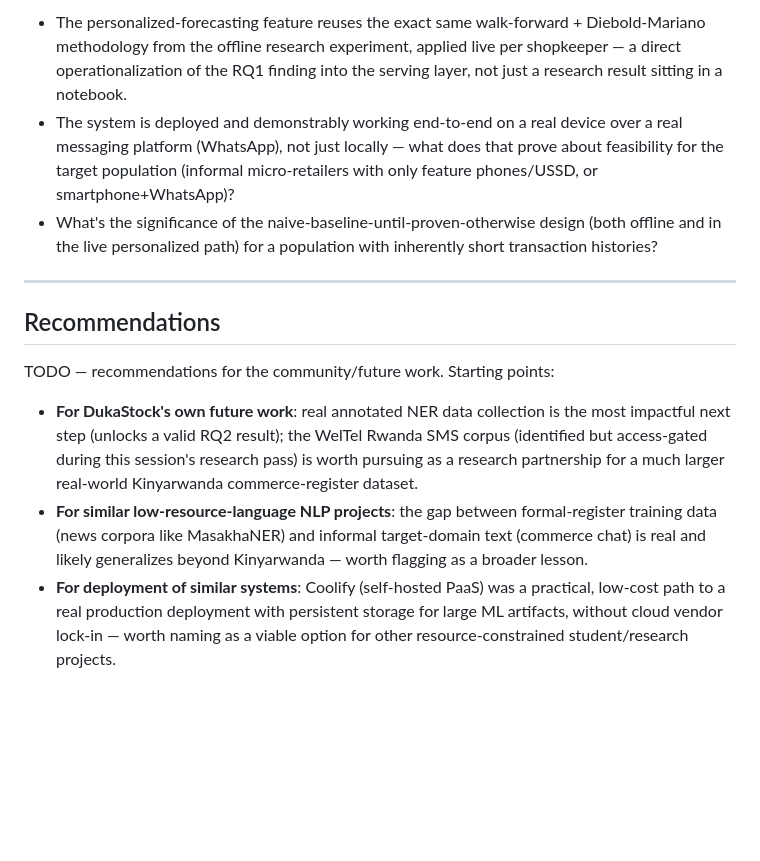
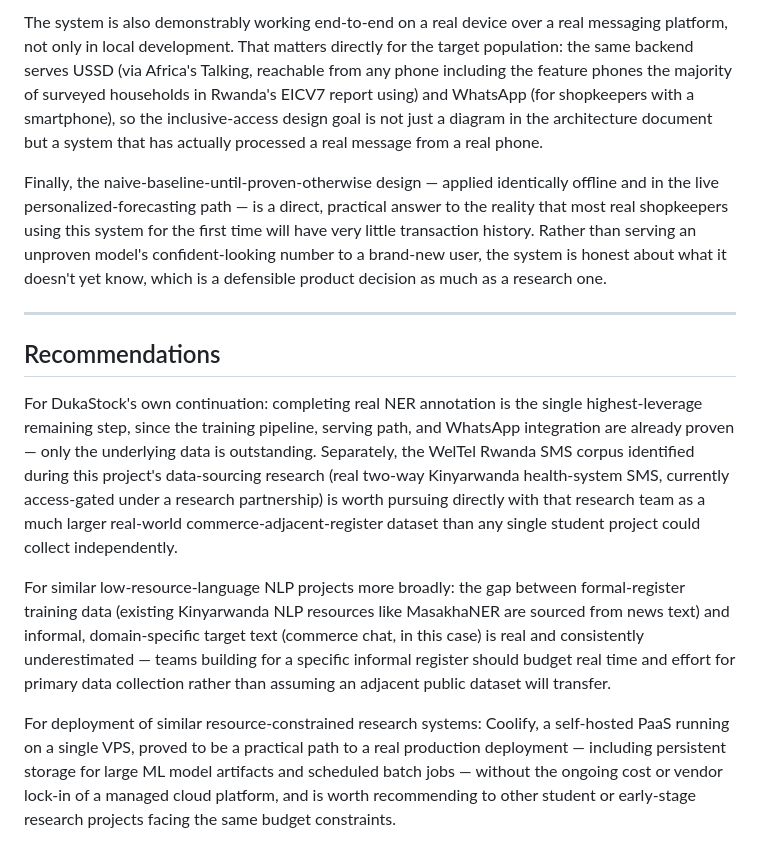
Before and after one commit to oreste-abizera/dukastock, a Markdown page: docs/ANALYSIS_DISCUSSION_RECOMMENDATIONS.md, the part around one of its changes. Drawn GitHub-style; blank space fills up the shorter version.

```diff
--- a/docs/ANALYSIS_DISCUSSION_RECOMMENDATIONS.md
+++ b/docs/ANALYSIS_DISCUSSION_RECOMMENDATIONS.md
@@ -53,35 +86,47 @@ the results have. Prompts to build from:
 
-- The personalized-forecasting feature reuses the exact same
-  walk-forward + Diebold-Mariano methodology from the offline research
-  experiment, applied live per shopkeeper — a direct operationalization
-  of the RQ1 finding into the serving layer, not just a research result
-  sitting in a notebook.
-- The system is deployed and demonstrably working end-to-end on a real
-  device over a real messaging platform (WhatsApp), not just locally —
-  what does that prove about feasibility for the target population
-  (informal micro-retailers with only feature phones/USSD, or
-  smartphone+WhatsApp)?
-- What's the significance of the naive-baseline-until-proven-otherwise
-  design (both offline and in the live personalized path) for a
-  population with inherently short transaction histories?
+The system is also demonstrably working end-to-end on a real device over
+a real messaging platform, not only in local development. That matters
+directly for the target population: the same backend serves USSD (via
+Africa's Talking, reachable from any phone including the feature phones
+the majority of surveyed households in Rwanda's EICV7 report using) and
+WhatsApp (for shopkeepers with a smartphone), so the inclusive-access
+design goal is not just a diagram in the architecture document but a
+system that has actually processed a real message from a real phone.
+
+Finally, the naive-baseline-until-proven-otherwise design — applied
+identically offline and in the live personalized-forecasting path — is a
+direct, practical answer to the reality that most real shopkeepers using
+this system for the first time will have very little transaction
+history. Rather than serving an unproven model's confident-looking number
+to a brand-new user, the system is honest about what it doesn't yet know,
+which is a defensible product decision as much as a research one.
 
 ---
 
 ## Recommendations
 
-TODO — recommendations for the community/future work. Starting points:
+For DukaStock's own continuation: completing real NER annotation is the
+single highest-leverage remaining step, since the training pipeline,
+serving path, and WhatsApp integration are already proven — only the
+underlying data is outstanding. Separately, the WelTel Rwanda SMS corpus
+identified during this project's data-sourcing research (real two-way
+Kinyarwanda health-system SMS, currently access-gated under a research
+partnership) is worth pursuing directly with that research team as a
+much larger real-world commerce-adjacent-register dataset than any
+single student project could collect independently.
 
-- **For DukaStock's own future work**: real annotated NER data collection
-  is the most impactful next step (unlocks a valid RQ2 result); the
-  WelTel Rwanda SMS corpus (identified but access-gated during this
-  session's research pass) is worth pursuing as a research partnership
-  for a much larger real-world Kinyarwanda commerce-register dataset.
-- **For similar low-resource-language NLP projects**: the gap between
-  formal-register training data (news corpora like MasakhaNER) and
-  informal target-domain text (commerce chat) is real and likely
-  generalizes beyond Kinyarwanda — worth flagging as a broader lesson.
-- **For deployment of similar systems**: Coolify (self-hosted PaaS) was a
-  practical, low-cost path to a real production deployment with
-  persistent storage for large ML artifacts, without cloud vendor
-  lock-in — worth naming as a viable option for other resource-constrained
-  student/research projects.
+For similar low-resource-language NLP projects more broadly: the gap
+between formal-register training data (existing Kinyarwanda NLP
+resources like MasakhaNER are sourced from news text) and informal,
+domain-specific target text (commerce chat, in this case) is real and
+consistently underestimated — teams building for a specific informal
+register should budget real time and effort for primary data collection
+rather than assuming an adjacent public dataset will transfer.
+
+For deployment of similar resource-constrained research systems: Coolify,
+a self-hosted PaaS running on a single VPS, proved to be a practical path
+to a real production deployment — including persistent storage for
+large ML model artifacts and scheduled batch jobs — without the ongoing
+cost or vendor lock-in of a managed cloud platform, and is worth
+recommending to other student or early-stage research projects facing
+the same budget constraints.
```
Also changed, not shown: other parts of docs/ANALYSIS_DISCUSSION_RECOMMENDATIONS.md (+71 -38 lines), README.md (+5 -8 lines).
